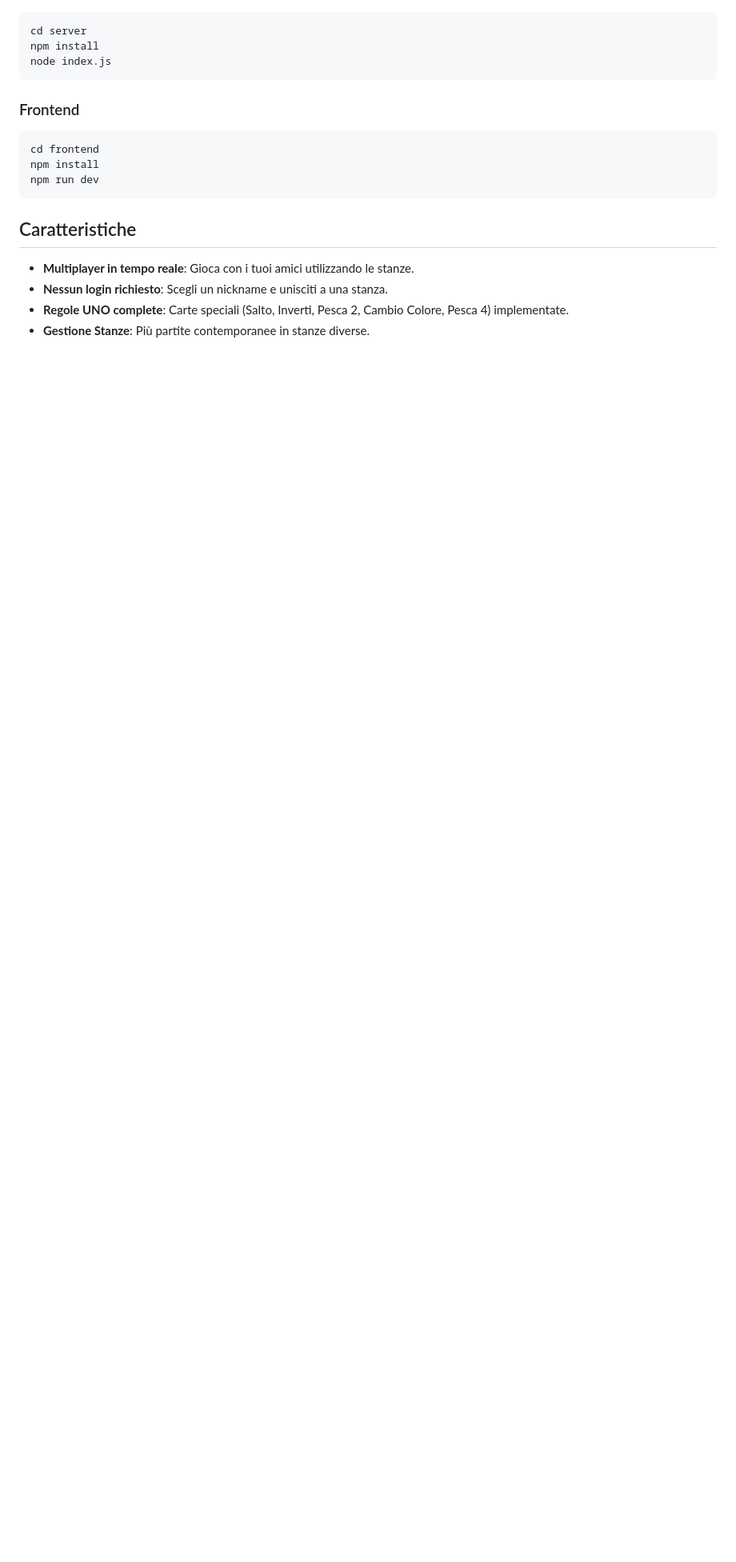
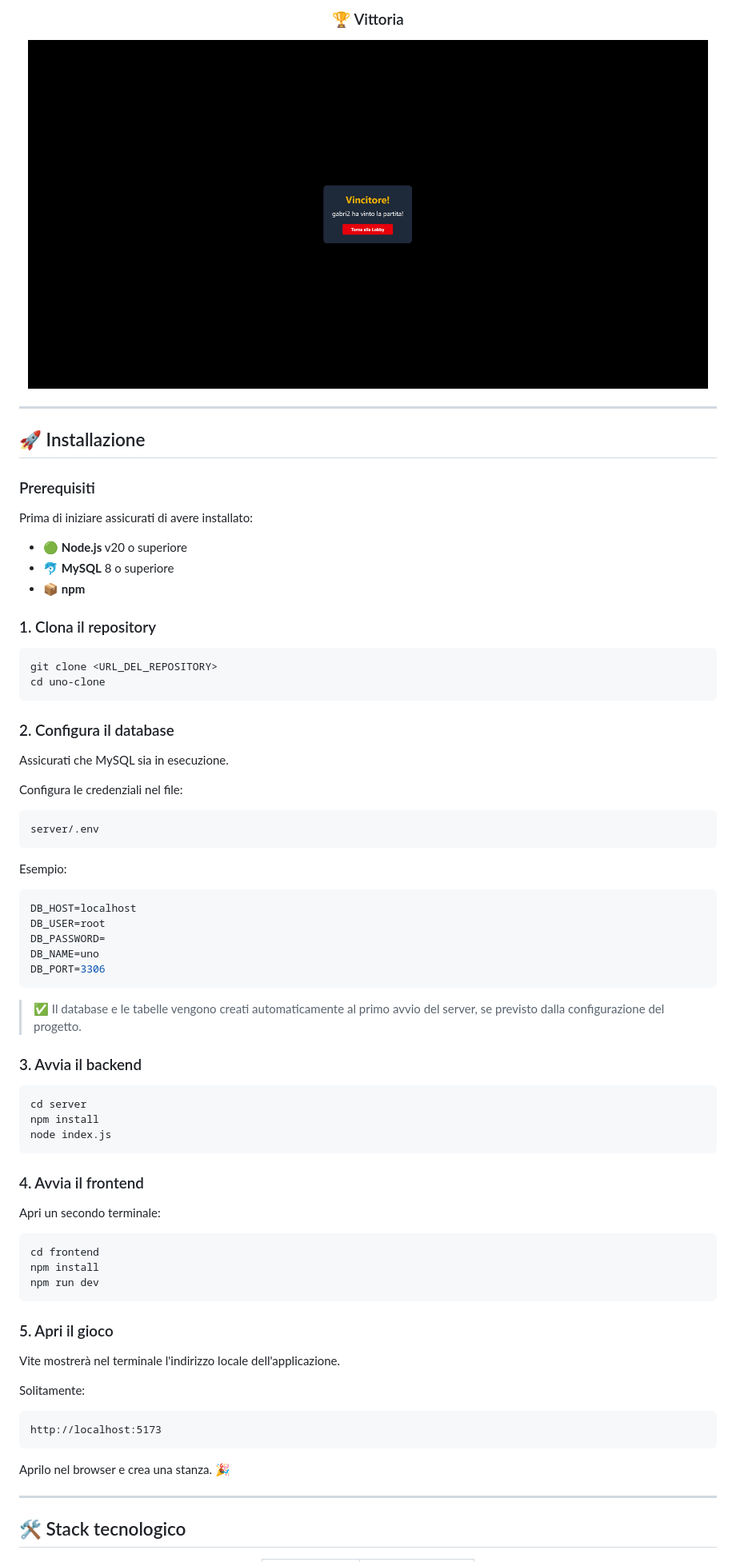
Before and after one commit to GabriPy/uno-clone, a Markdown page: README.md, the part around one of its changes. Shown at 80% size. Rendered like a GitHub page; pictures changed too: docs/screenshots/winner.png (added); blank space fills up the shorter version.

````diff
--- a/README.md
+++ b/README.md
@@ -19,3 +51,53 @@ Questo è un clone del gioco UNO realizzato con Node.js, Socket.io, Vue 3 e MySQ
+<br><br>
+
+### 🏆 Vittoria
+
+<img src="./docs/screenshots/winner.png" alt="Schermata di vittoria UNO Clone Multiplayer" width="850">
+
+</div>
+
+---
+
+## 🚀 Installazione
+
+### Prerequisiti
+
+Prima di iniziare assicurati di avere installato:
+
+- 🟢 **Node.js** v20 o superiore
+- 🐬 **MySQL** 8 o superiore
+- 📦 **npm**
+
+### 1. Clona il repository
+
+```bash
+git clone <URL_DEL_REPOSITORY>
+cd uno-clone
+```
+
+### 2. Configura il database
+
+Assicurati che MySQL sia in esecuzione.
+
+Configura le credenziali nel file:
+
+```text
+server/.env
+```
+
+Esempio:
+
+```env
+DB_HOST=localhost
+DB_USER=root
+DB_PASSWORD=
+DB_NAME=uno
+DB_PORT=3306
+```
+
+> ✅ Il database e le tabelle vengono creati automaticamente al primo avvio del server, se previsto dalla configurazione del progetto.
+
+### 3. Avvia il backend
 
 ```bash
 cd server
@@ -23,7 +105,9 @@ npm install
 node index.js
 ```
 
-### Frontend
+### 4. Avvia il frontend
+
+Apri un secondo terminale:
 
 ```bash
 cd frontend
@@ -31,9 +115,19 @@ npm install
 npm run dev
 ```
 
-## Caratteristiche
+### 5. Apri il gioco
 
-- **Multiplayer in tempo reale**: Gioca con i tuoi amici utilizzando le stanze.
-- **Nessun login richiesto**: Scegli un nickname e unisciti a una stanza.
-- **Regole UNO complete**: Carte speciali (Salto, Inverti, Pesca 2, Cambio Colore, Pesca 4) implementate.
-- **Gestione Stanze**: Più partite contemporanee in stanze diverse.
+Vite mostrerà nel terminale l'indirizzo locale dell'applicazione.
+
+Solitamente:
+
+```text
+http://localhost:5173
+```
+
+Aprilo nel browser e crea una stanza. 🎉
+
+---
+
+## 🛠️ Stack tecnologico
+
````
Also changed, not shown: other parts of README.md (+144 -11 lines), docs/screenshots/game.png (added), docs/screenshots/lobby.png (added).
